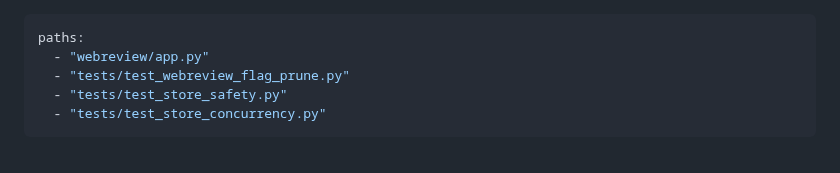
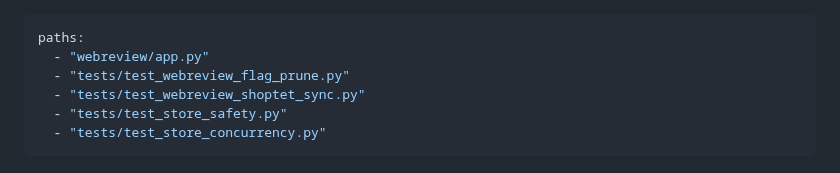
Before and after one commit to zbynekdrlik/parovanie-produktov, a Markdown page: .claude/rules/store-prune.md, the part around the change. GitHub-like rendering.

Commit message:
docs: store-prune rule also scopes to the sync test that now pins the prune contract [no-test: docs only]

```diff
--- a/.claude/rules/store-prune.md
+++ b/.claude/rules/store-prune.md
@@ -2,6 +2,7 @@
 paths:
   - "webreview/app.py"
   - "tests/test_webreview_flag_prune.py"
+  - "tests/test_webreview_shoptet_sync.py"
   - "tests/test_store_safety.py"
   - "tests/test_store_concurrency.py"
 ---
```
